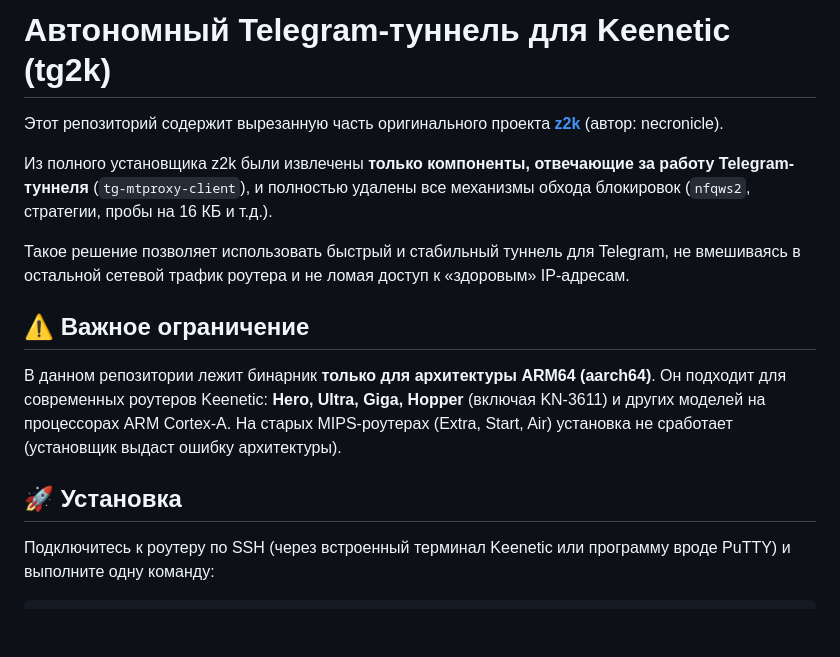
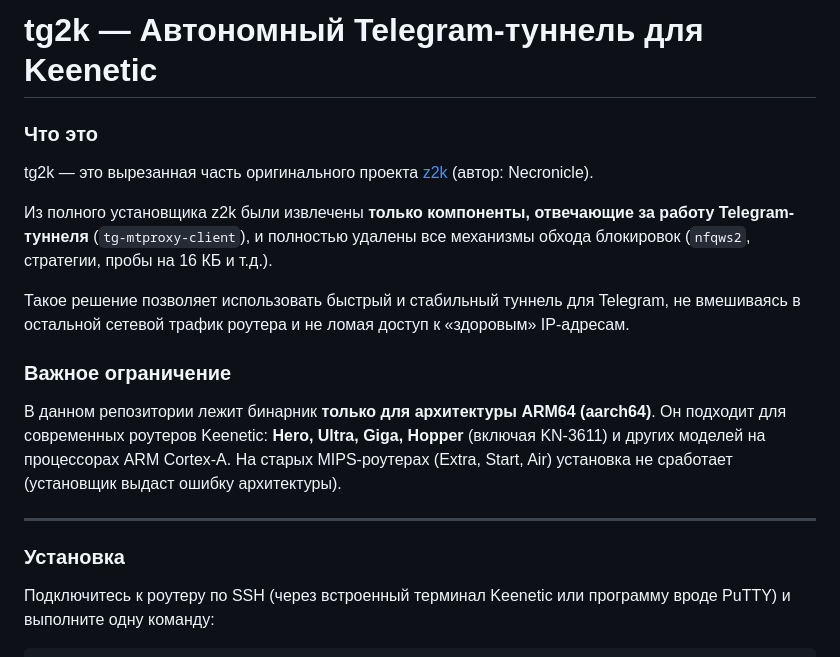
Before and after one commit to RoXoReS/tg2k, a Markdown page: README.md, the part around one of its changes. Drawn GitHub-style; blank space fills up the shorter version.

```diff
--- a/README.md
+++ b/README.md
@@ -1,18 +1,22 @@
-# Автономный Telegram-туннель для Keenetic (tg2k)
+# tg2k — Автономный Telegram-туннель для Keenetic
 
-Этот репозиторий содержит вырезанную часть оригинального проекта **[z2k](https://github.com/necronicle/z2k)** (автор: necronicle).
+### Что это
+
+tg2k — это вырезанная часть оригинального проекта [z2k](https://github.com/necronicle/z2k) (автор: Necronicle).
 
 Из полного установщика z2k были извлечены **только компоненты, отвечающие за работу Telegram-туннеля** (`tg-mtproxy-client`), и полностью удалены все механизмы обхода блокировок (`nfqws2`, стратегии, пробы на 16 КБ и т.д.).
 
 Такое решение позволяет использовать быстрый и стабильный туннель для Telegram, не вмешиваясь в остальной сетевой трафик роутера и не ломая доступ к «здоровым» IP-адресам.
 
-## ⚠️ Важное ограничение
+### Важное ограничение
 
 В данном репозитории лежит бинарник **только для архитектуры ARM64 (aarch64)**.
 Он подходит для современных роутеров Keenetic: **Hero, Ultra, Giga, Hopper** (включая KN-3611) и других моделей на процессорах ARM Cortex-A.
 На старых MIPS-роутерах (Extra, Start, Air) установка не сработает (установщик выдаст ошибку архитектуры).
 
-## 🚀 Установка
+---
+
+### Установка
 
 Подключитесь к роутеру по SSH (через встроенный терминал Keenetic или программу вроде PuTTY) и выполните одну команду:
 
```
Also changed, not shown: other parts of README.md (+44 -28 lines).
